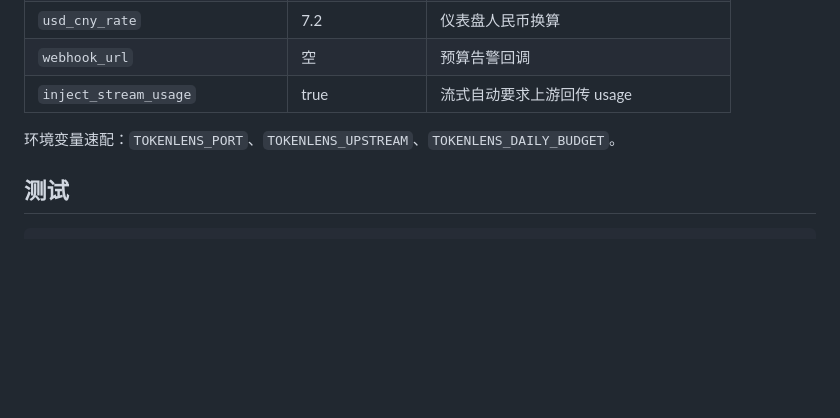
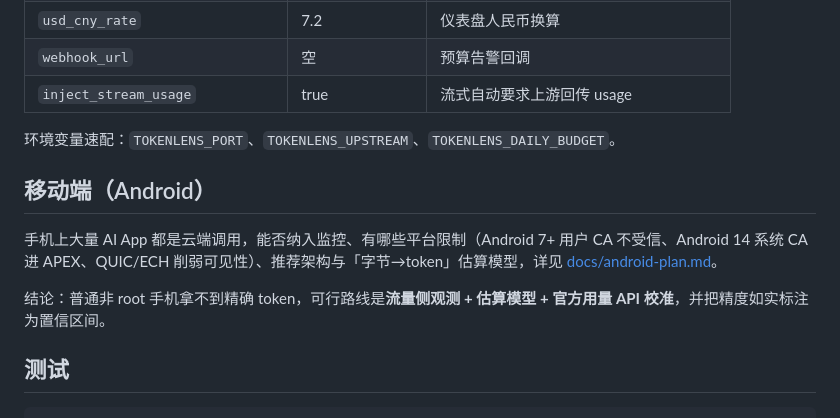
Before and after one commit to Morningstar202604/tokenlens, a Markdown page: README.md, the part around the change. Rendered like a GitHub page; blank space fills up the shorter version.

Commit message:
docs: 新增 Android 端技术方案（平台限制分析、四条路线对比、估算模型、落地路线）

````diff
--- a/README.md
+++ b/README.md
@@ -133,6 +133,12 @@ python -m tokenlens doctor     # 环境自检
 
 环境变量速配：`TOKENLENS_PORT`、`TOKENLENS_UPSTREAM`、`TOKENLENS_DAILY_BUDGET`。
 
+## 移动端（Android）
+
+手机上大量 AI App 都是云端调用，能否纳入监控、有哪些平台限制（Android 7+ 用户 CA 不受信、Android 14 系统 CA 进 APEX、QUIC/ECH 削弱可见性）、推荐架构与「字节→token」估算模型，详见 [docs/android-plan.md](docs/android-plan.md)。
+
+结论：普通非 root 手机拿不到精确 token，可行路线是**流量侧观测 + 估算模型 + 官方用量 API 校准**，并把精度如实标注为置信区间。
+
 ## 测试
 
 ```bash
````
Also changed, not shown: docs/android-plan.md (added, +141 -0 lines).
